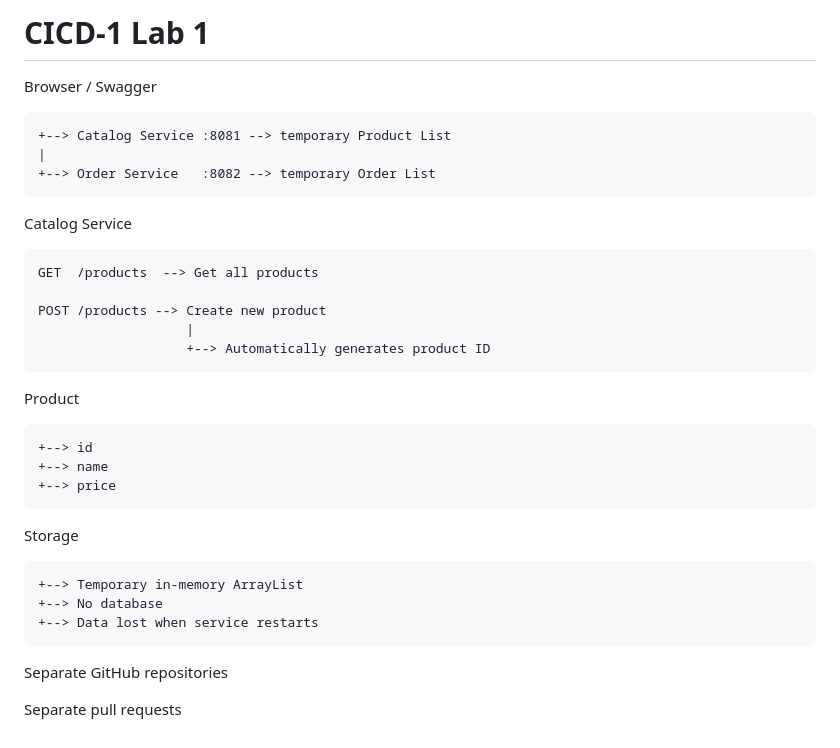
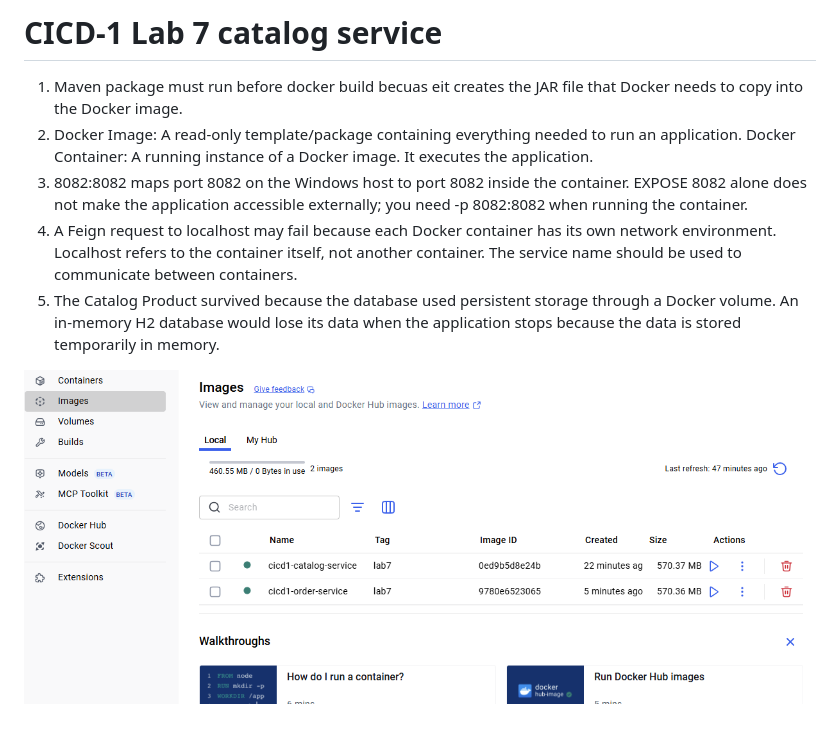
Before and after one commit to LiamPlower/cicd1-catalog-serviceLab1, a Markdown page: README.md, the part around the change. Drawn GitHub-style; pictures changed too: img.png (added).

Commit message:
Lab 7 with docker file compose.yaml file and then questions in READ.ME

```diff
--- a/README.md
+++ b/README.md
@@ -1,35 +1,9 @@
-# CICD-1 Lab 1
+# CICD-1 Lab 7 catalog service
 
-Browser / Swagger
+1. Maven package must run before docker build becuas eit creates the JAR file that Docker needs to copy into the Docker image.
+2. Docker Image: A read-only template/package containing everything needed to run an application. Docker Container: A running instance of a Docker image. It executes the application.
+3. 8082:8082 maps port 8082 on the Windows host to port 8082 inside the container. EXPOSE 8082 alone does not make the application accessible externally; you need -p 8082:8082 when running the container.
+4. A Feign request to localhost may fail because each Docker container has its own network environment. Localhost refers to the container itself, not another container. The service name should be used to communicate between containers.
+5. The Catalog Product survived because the database used persistent storage through a Docker volume. An in-memory H2 database would lose its data when the application stops because the data is stored temporarily in memory.
 
-    +--> Catalog Service :8081 --> temporary Product List
-    |
-    +--> Order Service   :8082 --> temporary Order List
-
-
-Catalog Service
-
-    GET  /products  --> Get all products
-
-    POST /products --> Create new product
-                       |
-                       +--> Automatically generates product ID
-
-
-Product
-
-    +--> id
-    +--> name
-    +--> price
-
-
-Storage
-
-    +--> Temporary in-memory ArrayList
-    +--> No database
-    +--> Data lost when service restarts
-
-
-Separate GitHub repositories
-
-Separate pull requests
+![img.png](img.png)
```
Also changed, not shown: 3 other files.
